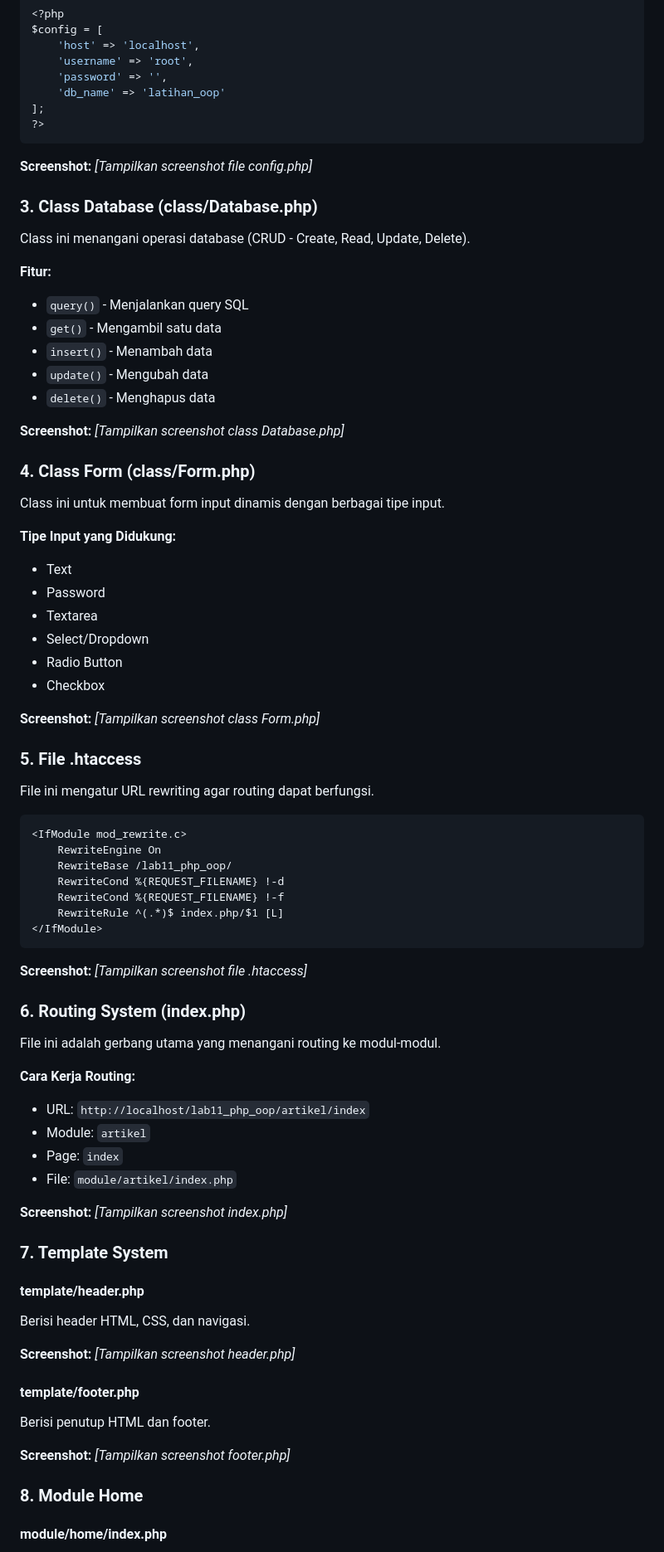
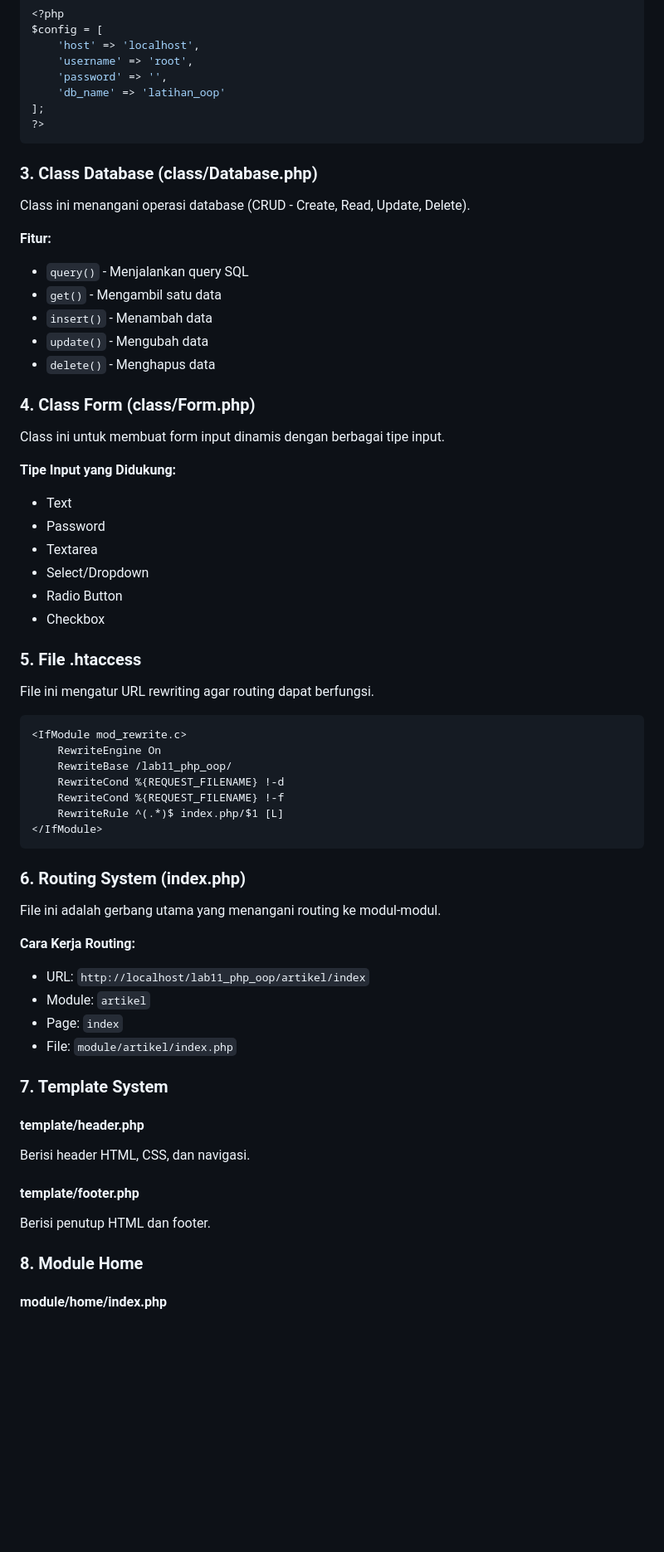
Before and after one commit to afdaal10/Lab11Web, a Markdown page: README.md, the part around one of its changes. Shown at 83% size. Rendered like a GitHub page; blank space fills up the shorter version.

````diff
--- a/README.md
+++ b/README.md
@@ -69,8 +69,6 @@ $config = [
 ?>
 ```
 
-**Screenshot:** *[Tampilkan screenshot file config.php]*
-
 ### 3. Class Database (class/Database.php)
 
 Class ini menangani operasi database (CRUD - Create, Read, Update, Delete).
@@ -82,7 +80,6 @@ Class ini menangani operasi database (CRUD - Create, Read, Update, Delete).
 - `update()` - Mengubah data
 - `delete()` - Menghapus data
 
-**Screenshot:** *[Tampilkan screenshot class Database.php]*
 
 ### 4. Class Form (class/Form.php)
 
@@ -95,8 +92,6 @@ Class ini untuk membuat form input dinamis dengan berbagai tipe input.
 - Select/Dropdown
 - Radio Button
 - Checkbox
-
-**Screenshot:** *[Tampilkan screenshot class Form.php]*
 
 ### 5. File .htaccess
 
@@ -112,7 +107,6 @@ File ini mengatur URL rewriting agar routing dapat berfungsi.
 </IfModule>
 ```
 
-**Screenshot:** *[Tampilkan screenshot file .htaccess]*
 
 ### 6. Routing System (index.php)
 
@@ -124,19 +118,16 @@ File ini adalah gerbang utama yang menangani routing ke modul-modul.
 - Page: `index`
 - File: `module/artikel/index.php`
 
-**Screenshot:** *[Tampilkan screenshot index.php]*
 
 ### 7. Template System
 
 #### template/header.php
 Berisi header HTML, CSS, dan navigasi.
 
-**Screenshot:** *[Tampilkan screenshot header.php]*
 
 #### template/footer.php
 Berisi penutup HTML dan footer.
 
-**Screenshot:** *[Tampilkan screenshot footer.php]*
 
 ### 8. Module Home
 
````
Also changed, not shown: other parts of README.md (+7 -16 lines).
